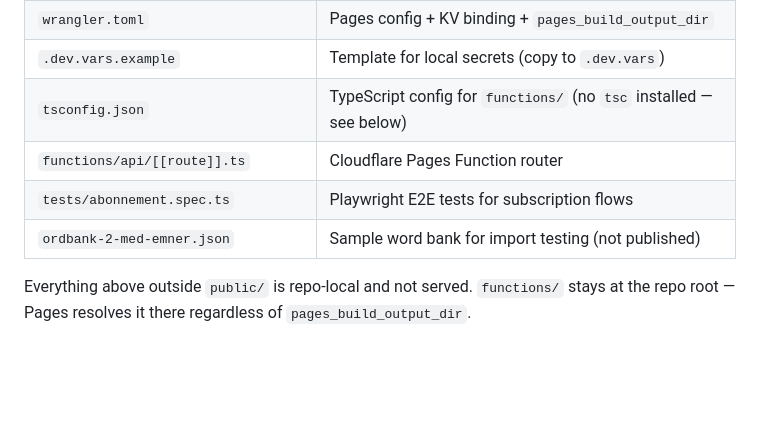
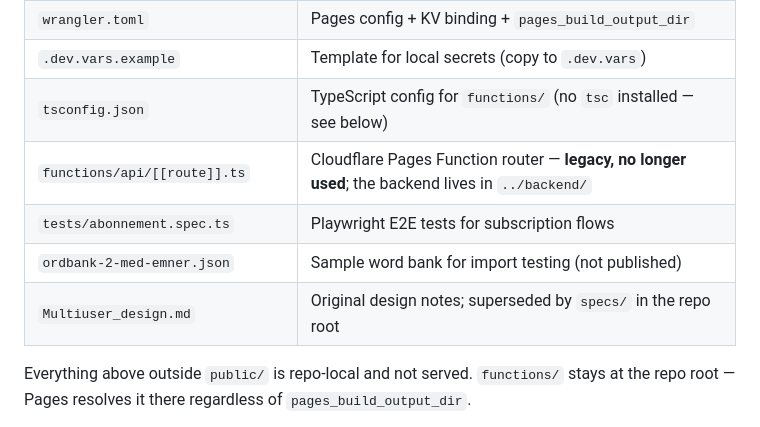
Before and after one commit to lisiaka/norskpraksis, a Markdown page: CLAUDE.md, the part around the change. Drawn GitHub-style; blank space fills up the shorter version.

Commit message:
docs: note the Pages Function's remaining role

```diff
--- a/CLAUDE.md
+++ b/CLAUDE.md
@@ -290,9 +290,10 @@ audio asset, no cache and no credential.
 | `wrangler.toml` | Pages config + KV binding + `pages_build_output_dir` |
 | `.dev.vars.example` | Template for local secrets (copy to `.dev.vars`) |
 | `tsconfig.json` | TypeScript config for `functions/` (no `tsc` installed — see below) |
-| `functions/api/[[route]].ts` | Cloudflare Pages Function router |
+| `functions/api/[[route]].ts` | Cloudflare Pages Function router — **legacy, no longer used**; the backend lives in `../backend/` |
 | `tests/abonnement.spec.ts` | Playwright E2E tests for subscription flows |
 | `ordbank-2-med-emner.json` | Sample word bank for import testing (not published) |
+| `Multiuser_design.md` | Original design notes; superseded by `specs/` in the repo root |
 
 Everything above outside `public/` is repo-local and not served. `functions/` stays at the
 repo root — Pages resolves it there regardless of `pages_build_output_dir`.
```
